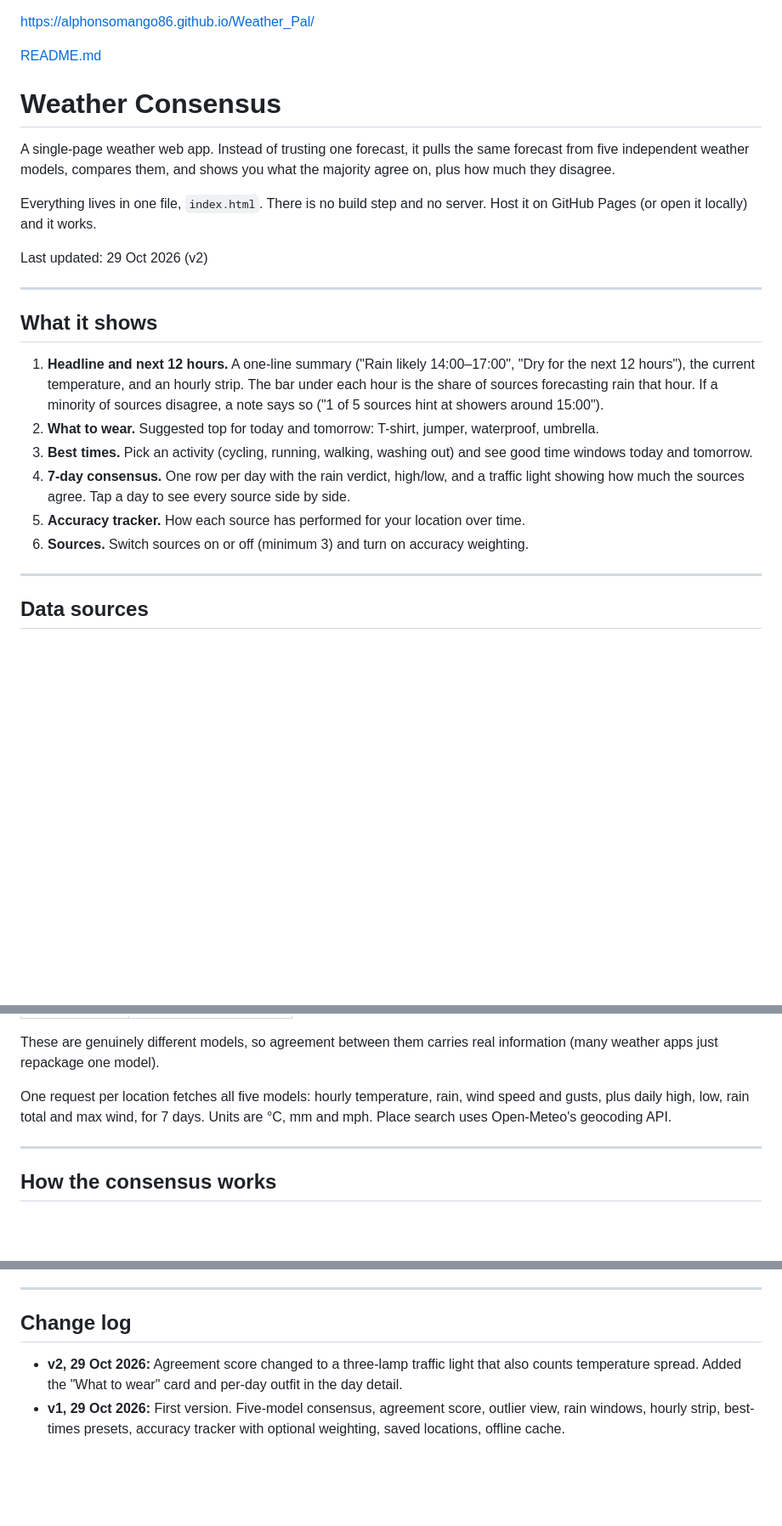
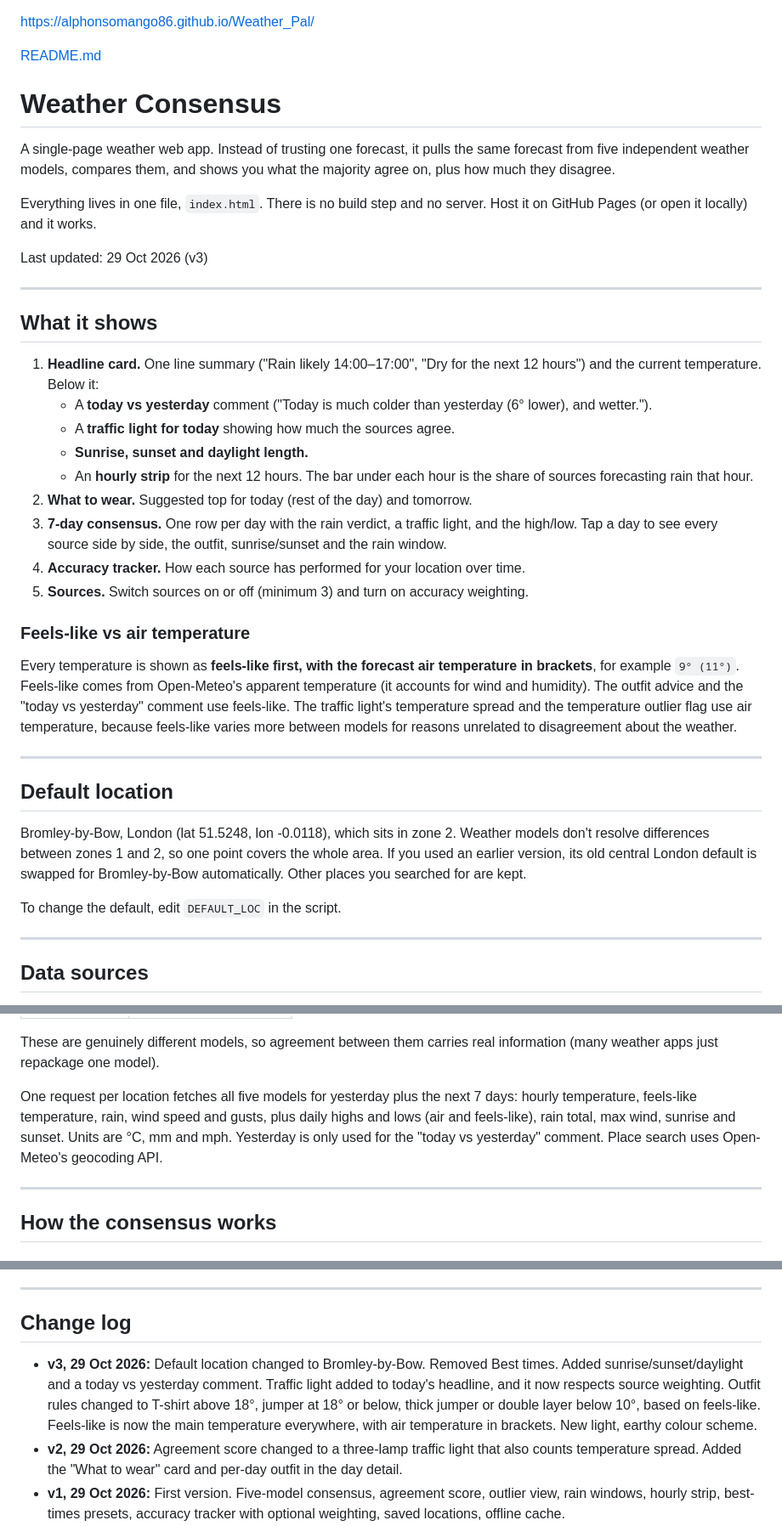
Before and after one commit to AlphonsoMango86/Weather_Pal, a Markdown page: README.md, 3 parts joined by grey strips. Shown at 85% size. Drawn GitHub-style; blank space fills up the shorter version.

```diff
--- a/README.md
+++ b/README.md
@@ -1,3 +1,2 @@
-
 https://alphonsomango86.github.io/Weather_Pal/
 
@@ -8,18 +7,32 @@ A single-page weather web app. Instead of trusting one forecast, it pulls the sa
 
 Everything lives in one file, `index.html`. There is no build step and no server. Host it on GitHub Pages (or open it locally) and it works.
 
-Last updated: 29 Oct 2026 (v2)
+Last updated: 29 Oct 2026 (v3)
 
 ---
 
 ## What it shows
 
-1. **Headline and next 12 hours.** A one-line summary ("Rain likely 14:00–17:00", "Dry for the next 12 hours"), the current temperature, and an hourly strip. The bar under each hour is the share of sources forecasting rain that hour. If a minority of sources disagree, a note says so ("1 of 5 sources hint at showers around 15:00").
-2. **What to wear.** Suggested top for today and tomorrow: T-shirt, jumper, waterproof, umbrella.
-3. **Best times.** Pick an activity (cycling, running, walking, washing out) and see good time windows today and tomorrow.
-4. **7-day consensus.** One row per day with the rain verdict, high/low, and a traffic light showing how much the sources agree. Tap a day to see every source side by side.
-5. **Accuracy tracker.** How each source has performed for your location over time.
-6. **Sources.** Switch sources on or off (minimum 3) and turn on accuracy weighting.
+1. **Headline card.** One line summary ("Rain likely 14:00–17:00", "Dry for the next 12 hours") and the current temperature. Below it:
+   - A **today vs yesterday** comment ("Today is much colder than yesterday (6° lower), and wetter.").
+   - A **traffic light for today** showing how much the sources agree.
+   - **Sunrise, sunset and daylight length.**
+   - An **hourly strip** for the next 12 hours. The bar under each hour is the share of sources forecasting rain that hour.
+2. **What to wear.** Suggested top for today (rest of the day) and tomorrow.
+3. **7-day consensus.** One row per day with the rain verdict, a traffic light, and the high/low. Tap a day to see every source side by side, the outfit, sunrise/sunset and the rain window.
+4. **Accuracy tracker.** How each source has performed for your location over time.
+5. **Sources.** Switch sources on or off (minimum 3) and turn on accuracy weighting.
+
+### Feels-like vs air temperature
+Every temperature is shown as **feels-like first, with the forecast air temperature in brackets**, for example `9° (11°)`. Feels-like comes from Open-Meteo's apparent temperature (it accounts for wind and humidity). The outfit advice and the "today vs yesterday" comment use feels-like. The traffic light's temperature spread and the temperature outlier flag use air temperature, because feels-like varies more between models for reasons unrelated to disagreement about the weather.
+
+---
+
+## Default location
+
+Bromley-by-Bow, London (lat 51.5248, lon -0.0118), which sits in zone 2. Weather models don't resolve differences between zones 1 and 2, so one point covers the whole area. If you used an earlier version, its old central London default is swapped for Bromley-by-Bow automatically. Other places you searched for are kept.
+
+To change the default, edit `DEFAULT_LOC` in the script.
 
 ---
 
@@ -37,7 +50,7 @@ All data comes from Open-Meteo (https://open-meteo.com), a free weather API that
 
 These are genuinely different models, so agreement between them carries real information (many weather apps just repackage one model).
 
-One request per location fetches all five models: hourly temperature, rain, wind speed and gusts, plus daily high, low, rain total and max wind, for 7 days. Units are °C, mm and mph. Place search uses Open-Meteo's geocoding API.
+One request per location fetches all five models for yesterday plus the next 7 days: hourly temperature, feels-like temperature, rain, wind speed and gusts, plus daily highs and lows (air and feels-like), rain total, max wind, sunrise and sunset. Units are °C, mm and mph. Yesterday is only used for the "today vs yesterday" comment. Place search uses Open-Meteo's geocoding API.
 
 ---
 
@@ -163,5 +200,6 @@ Put `index.html` in the root of the repository (or the folder Pages is serving)
 
 ## Change log
 
+- **v3, 29 Oct 2026:** Default location changed to Bromley-by-Bow. Removed Best times. Added sunrise/sunset/daylight and a today vs yesterday comment. Traffic light added to today's headline, and it now respects source weighting. Outfit rules changed to T-shirt above 18°, jumper at 18° or below, thick jumper or double layer below 10°, based on feels-like. Feels-like is now the main temperature everywhere, with air temperature in brackets. New light, earthy colour scheme.
 - **v2, 29 Oct 2026:** Agreement score changed to a three-lamp traffic light that also counts temperature spread. Added the "What to wear" card and per-day outfit in the day detail.
 - **v1, 29 Oct 2026:** First version. Five-model consensus, agreement score, outlier view, rain windows, hourly strip, best-times presets, accuracy tracker with optional weighting, saved locations, offline cache.
```
Also changed, not shown: other parts of README.md (+60 -36 lines).
